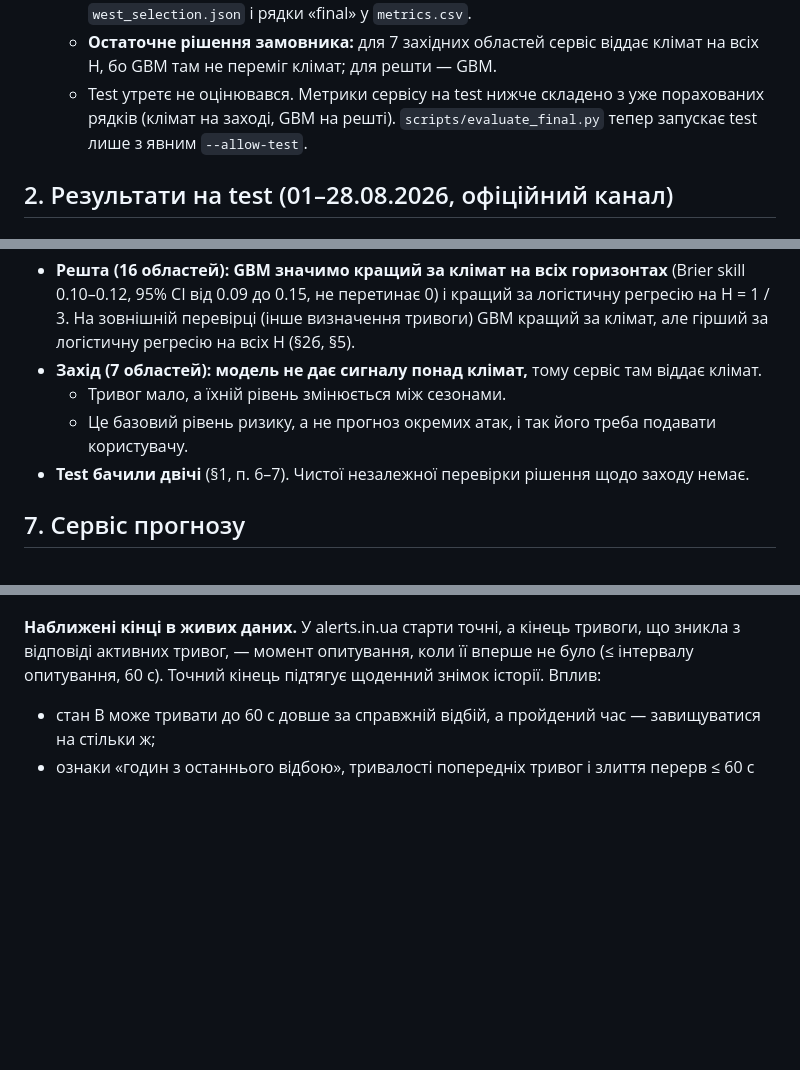
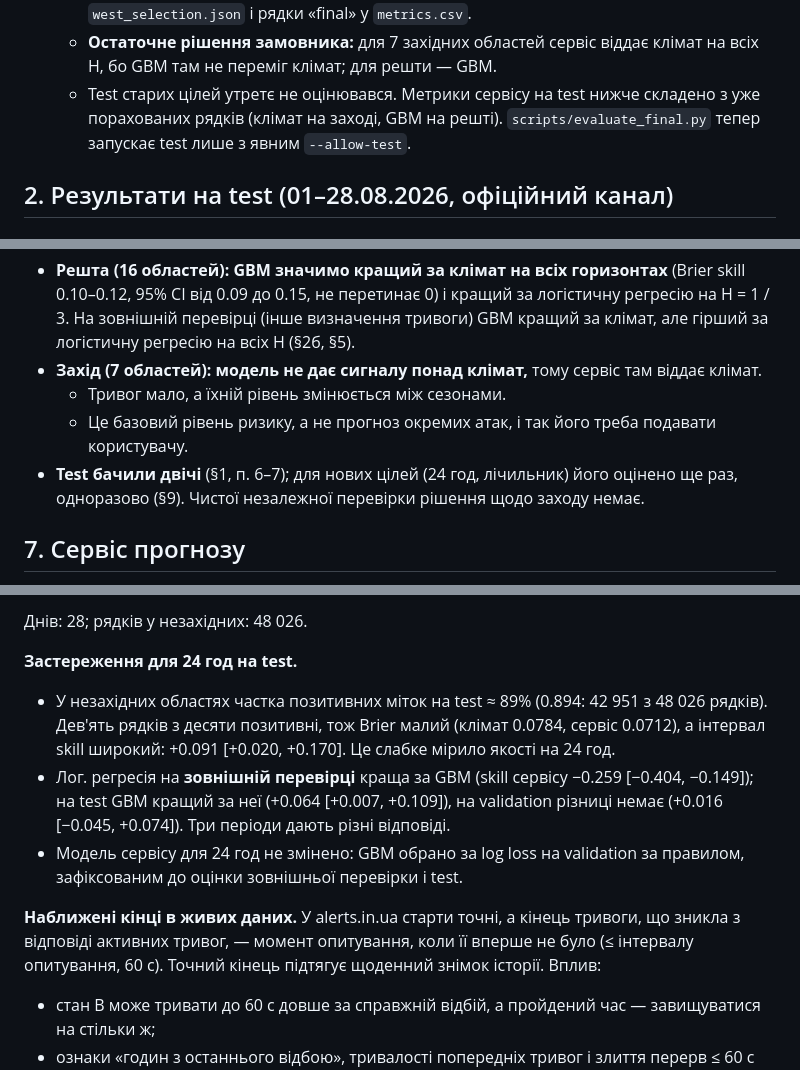
Before and after one commit to LasQ21/kse_ai_agentic_school_task_2, a Markdown page: reports/model_report.md, 3 parts joined by grey strips. Drawn GitHub-style; blank space fills up the shorter version.

Commit message:
model_report §9: test для нових цілей оцінено один раз; таблиці test з CSV/JSON; застереження для 24 год
Co-Authored-By: Claude Sonnet 5.5 <noreply@anthropic.com>

```diff
--- a/reports/model_report.md
+++ b/reports/model_report.md
@@ -65,7 +65,7 @@
      `west_selection.json` і рядки «final» у `metrics.csv`.
    - **Остаточне рішення замовника:** для 7 західних областей сервіс віддає клімат на всіх H, бо GBM
      там не переміг клімат; для решти — GBM.
-   - Test утретє не оцінювався. Метрики сервісу на test нижче складено з уже порахованих рядків
+   - Test старих цілей утретє не оцінювався. Метрики сервісу на test нижче складено з уже порахованих рядків
      (клімат на заході, GBM на решті). `scripts/evaluate_final.py` тепер запускає test лише з явним
      `--allow-test`.
 
@@ -372,7 +372,7 @@ Brier skill GBM (без калібрування) відносно клімат
 - **Захід (7 областей): модель не дає сигналу понад клімат,** тому сервіс там віддає клімат.
   - Тривог мало, а їхній рівень змінюється між сезонами.
   - Це базовий рівень ризику, а не прогноз окремих атак, і так його треба подавати користувачу.
-- **Test бачили двічі** (§1, п. 6–7). Чистої незалежної перевірки рішення щодо заходу немає.
+- **Test бачили двічі** (§1, п. 6–7); для нових цілей (24 год, лічильник) його оцінено ще раз, одноразово (§9). Чистої незалежної перевірки рішення щодо заходу немає.
 
 ## 7. Сервіс прогнозу
 
@@ -652,3 +697,14 @@ validation і зовнішній перевірці (174 300 рядків) зб
+Днів: 28; рядків у незахідних: 48 026.
+
+**Застереження для 24 год на test.**
+- У незахідних областях частка позитивних міток на test ≈ 89% (0.894: 42 951 з 48 026 рядків).
+  Дев'ять рядків з десяти позитивні, тож Brier малий (клімат 0.0784, сервіс 0.0712), а інтервал skill
+  широкий: +0.091 [+0.020, +0.170]. Це слабке мірило якості на 24 год.
+- Лог. регресія на **зовнішній перевірці** краща за GBM (skill сервісу −0.259 [−0.404, −0.149]); на
+  test GBM кращий за неї (+0.064 [+0.007, +0.109]), на validation різниці немає (+0.016 [−0.045,
+  +0.074]). Три періоди дають різні відповіді.
+- Модель сервісу для 24 год не змінено: GBM обрано за log loss на validation за правилом,
+  зафіксованим до оцінки зовнішньої перевірки і test.
 
 **Наближені кінці в живих даних.** У alerts.in.ua старти точні, а кінець тривоги, що зникла з
 відповіді активних тривог, — момент опитування, коли її вперше не було (≤ інтервалу опитування,
```
Also changed, not shown: other parts of reports/model_report.md (+50 -5 lines).
